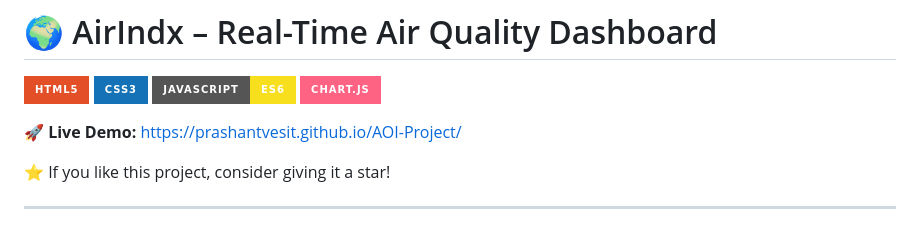
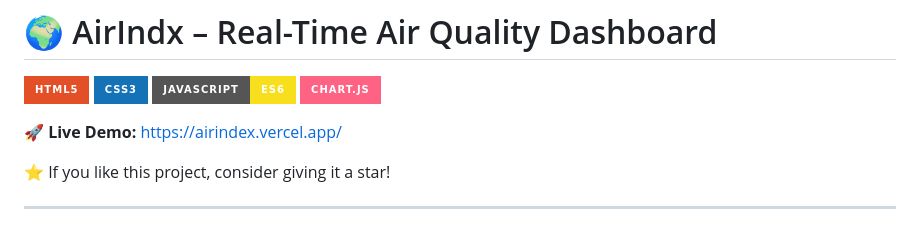
Before and after one commit to prashantVESIT/AOI-Project, a Markdown page: README.md, the part around the change. Drawn GitHub-style; badges without logos.

Commit message:
Update live demo link in README.md

```diff
--- a/README.md
+++ b/README.md
@@ -11,7 +11,7 @@
 
 <p align="center">
 
-🚀 <strong>Live Demo:</strong> https://prashantvesit.github.io/AOI-Project/
+🚀 <strong>Live Demo:</strong> https://airindex.vercel.app/
 
 ⭐ If you like this project, consider giving it a star!
 
```
